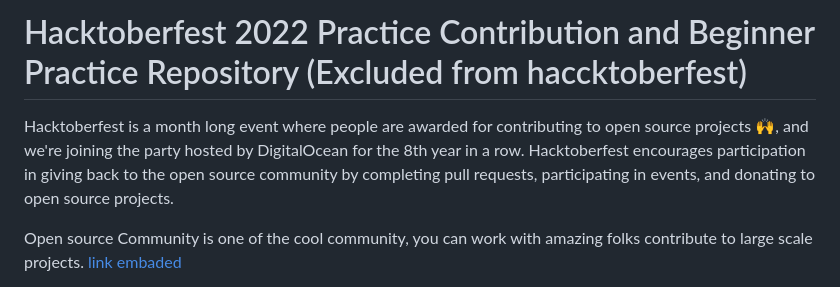
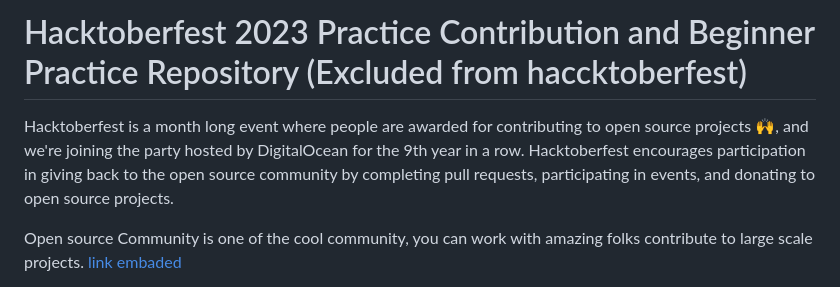
Before and after one commit to SahityaRoy/Hacktoberfest_Practice_Contribution, a Markdown page: README.md, the part around the change. Drawn GitHub-style.

Commit message:
Update README.md
Some Changes needed it is HactoberFest 2023(Update). Let's Enjoy October with Open Source together.

```diff
--- a/README.md
+++ b/README.md
@@ -1,6 +1,6 @@
-# Hacktoberfest 2022 Practice Contribution and Beginner Practice Repository (Excluded from haccktoberfest)
+# Hacktoberfest 2023 Practice Contribution and Beginner Practice Repository (Excluded from haccktoberfest)
 
-Hacktoberfest is a month long event where people are awarded for contributing to open source projects 🙌, and we're joining the party hosted by DigitalOcean for the 8th year in a row. Hacktoberfest encourages participation in giving back to the open source community by completing pull requests, participating in events, and donating to open source projects.
+Hacktoberfest is a month long event where people are awarded for contributing to open source projects 🙌, and we're joining the party hosted by DigitalOcean for the 9th year in a row. Hacktoberfest encourages participation in giving back to the open source community by completing pull requests, participating in events, and donating to open source projects.
 
 Open source Community is one of the cool community, you can work with amazing folks contribute to large scale projects.
 [link](https://drive.google.com/drive/folders/1xeKoN_M1t4LQVh91oDJRRD7gDqyS9_ac?usp=share_link)
```
